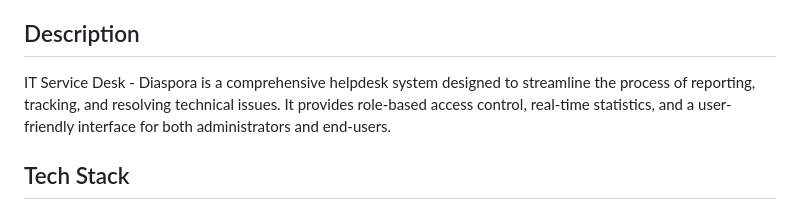
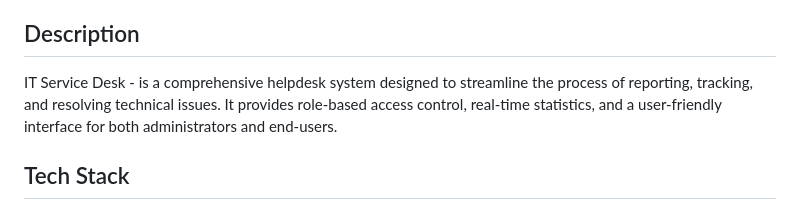
Before and after one commit to aramdaniii/e-helpdesk, a Markdown page: README.md, the part around the change. Drawn GitHub-style.

```diff
--- a/README.md
+++ b/README.md
@@ -4,7 +4,7 @@ A modern IT Service Desk application built with Laravel 11 and Filament v3 for e
 
 ## Description
 
-IT Service Desk - Diaspora is a comprehensive helpdesk system designed to streamline the process of reporting, tracking, and resolving technical issues. It provides role-based access control, real-time statistics, and a user-friendly interface for both administrators and end-users.
+IT Service Desk - is a comprehensive helpdesk system designed to streamline the process of reporting, tracking, and resolving technical issues. It provides role-based access control, real-time statistics, and a user-friendly interface for both administrators and end-users.
 
 ## Tech Stack
 
```
